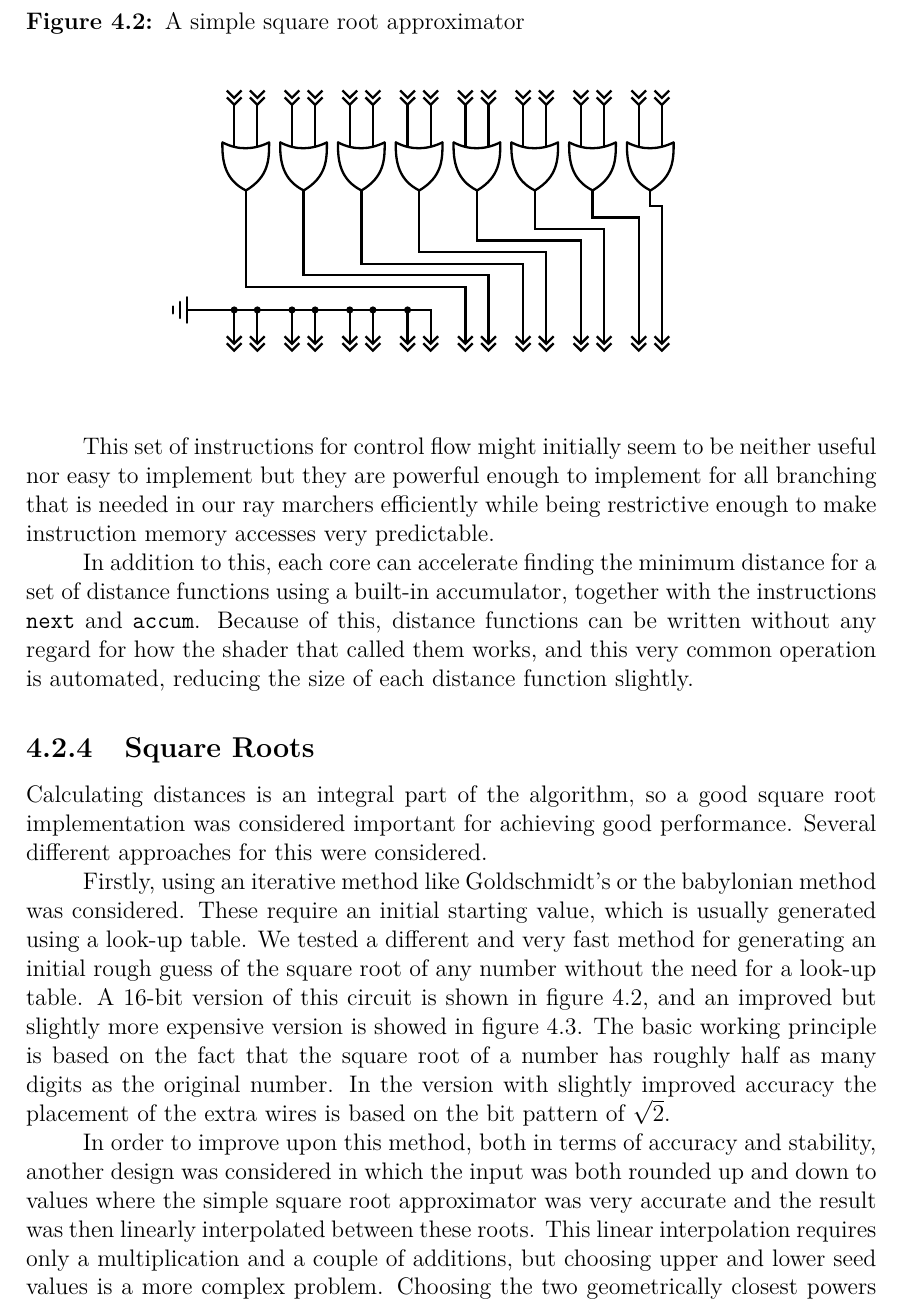
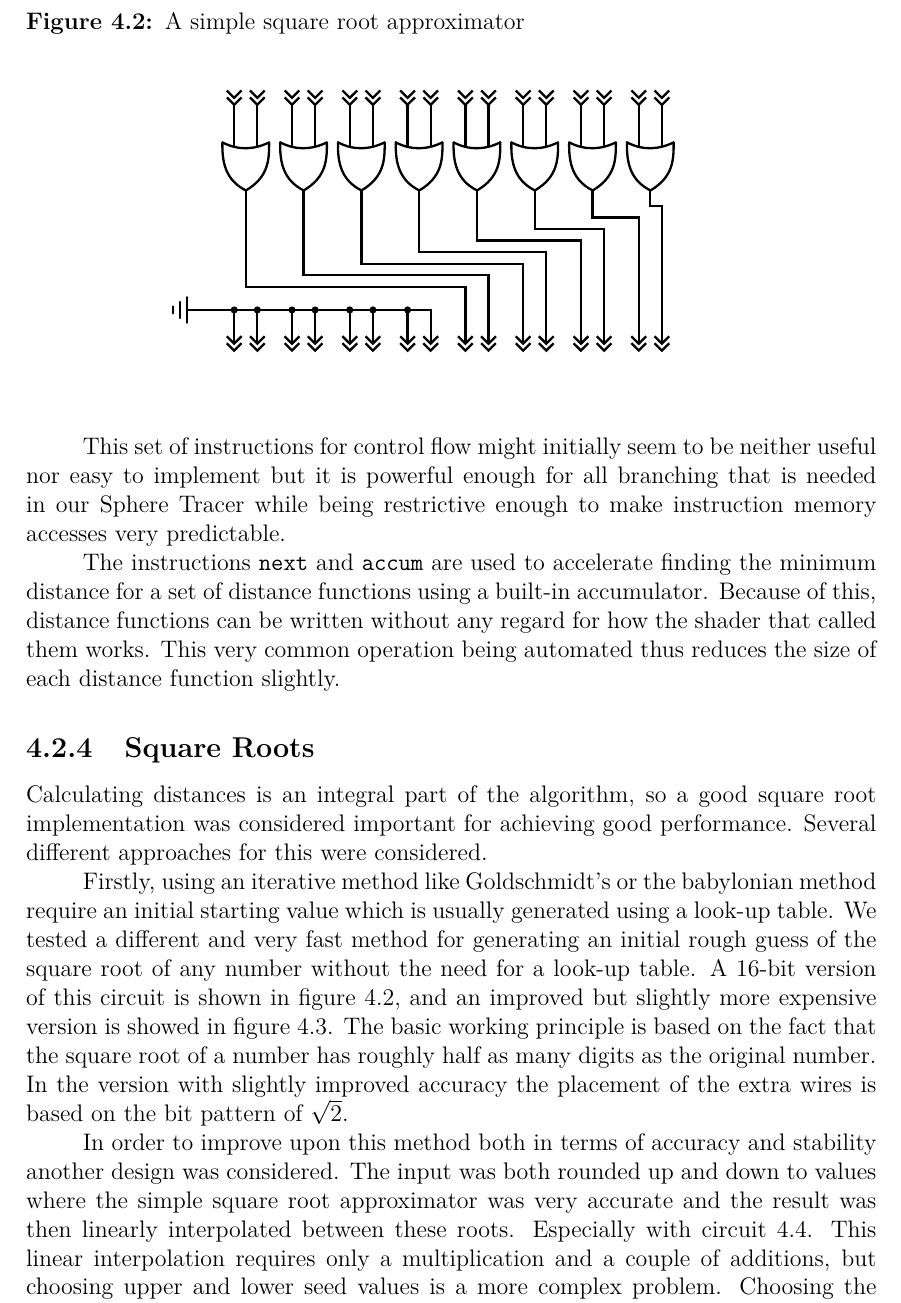
Before and after one commit to hexointed/DATX02-17-12, a LaTeX thesis (Docs/Main.tex, which reads Docs/Implementation.tex): part of page 23 of 45, cut so that both start at the same text. Compiled offline with pdfLaTeX.

Commit message:
finished polishing implementation

```diff
--- a/Docs/Implementation.tex
+++ b/Docs/Implementation.tex
@@ -230,19 +230,17 @@
 			register (\texttt{r2}), which will be sent to the frame buffer in
 			order to be displayed on the screen.
 
-			This set of instructions for control flow might initially seem to
-			be neither useful nor easy to implement but they are powerful
-			enough to implement for all branching that is needed in our ray
-			marchers efficiently while being restrictive enough to make
-			instruction memory accesses very predictable.
+			This set of instructions for control flow might initially seem to be
+			neither useful nor easy to implement but it is powerful enough for all
+			branching that is needed in our Sphere Tracer while being restrictive
+			enough to make instruction memory accesses very predictable.
 
-			In addition to this, each core can accelerate finding the minimum
-			distance for a set of distance functions using a built-in
-			accumulator, together with the instructions \texttt{next} and
-			\texttt{accum}. Because of this, distance functions can be written
-			without any regard for how the shader that called them works, and
-			this very common operation is automated, reducing the size of each
-			distance function slightly.
+			The instructions \texttt{next} and \texttt{accum} are used to accelerate
+			finding the minimum distance for a set of distance functions using a
+			built-in accumulator. Because of this, distance functions can be written
+			without any regard for how the shader that called them works. This very
+			common operation being automated thus reduces the size of each distance
+			function slightly.
 
 		\subsection{Square Roots}
 
@@ -251,18 +249,17 @@
 			achieving good performance. Several different approaches for this
 			were considered.
 
-			Firstly, using an iterative method like Goldschmidt's or the
-			babylonian method was considered. These require an initial starting
-			value, which is usually generated using a look-up table. We tested
-			a different and very fast method for generating an initial rough
-			guess of the square root of any number without the need for a
-			look-up table. A 16-bit version of this circuit is shown in figure
-			\ref{orsqrt}, and an improved but slightly more expensive version
-			is showed in figure \ref{orsqrt2}. The basic working principle is
-			based on the fact that the square root of a number has roughly half
-			as many digits as the original number. In the version with slightly
-			improved accuracy the placement of the extra wires is based on the
-			bit pattern of $\sqrt{2}$.
+			Firstly, using an iterative method like Goldschmidt's or the babylonian
+			method require an initial starting value which is usually generated
+			using a look-up table. We tested a different and very fast method for
+			generating an initial rough guess of the square root of any number
+			without the need for a look-up table. A 16-bit version of this circuit is
+			shown in figure \ref{orsqrt}, and an improved but slightly more expensive
+			version is showed in figure \ref{orsqrt2}. The basic working principle is
+			based on the fact that the square root of a number has roughly half as
+			many digits as the original number. In the version with slightly improved
+			accuracy the placement of the extra wires is based on the bit pattern of
+			$\sqrt{2}$.
 
 			\begin{figure}
 				\centering
@@ -280,11 +277,10 @@
 				\includegraphics[width=0.75\linewidth]{figure/pdf/sqrt3Or.pdf}
 			\end{figure}
 
-			In order to improve upon this method, both in terms of accuracy and
-			stability, another design was considered in which the input was
-			both rounded up and down to values where the simple square root
-			approximator was very accurate and the result was then linearly
-			interpolated between these roots. This linear interpolation
-			requires only a multiplication and a couple of additions, but
-			choosing upper and lower seed values is a more complex problem.
-			Choosing the two geometrically closest powers of two was tested
+			In order to improve upon this method both in terms of accuracy and
+			stability another design was considered. The input was both rounded up
+			and down to values where the simple square root approximator was very
+			accurate and the result was then linearly interpolated between these
+			roots. Especially with circuit \ref{orsqrt3}. This linear interpolation
+			requires only a multiplication and a couple of additions, but choosing
+			upper and lower seed values is a more complex problem. Choosing the two
```
Also changed, not shown: Docs/Implementation.tex (24 more changed lines).
